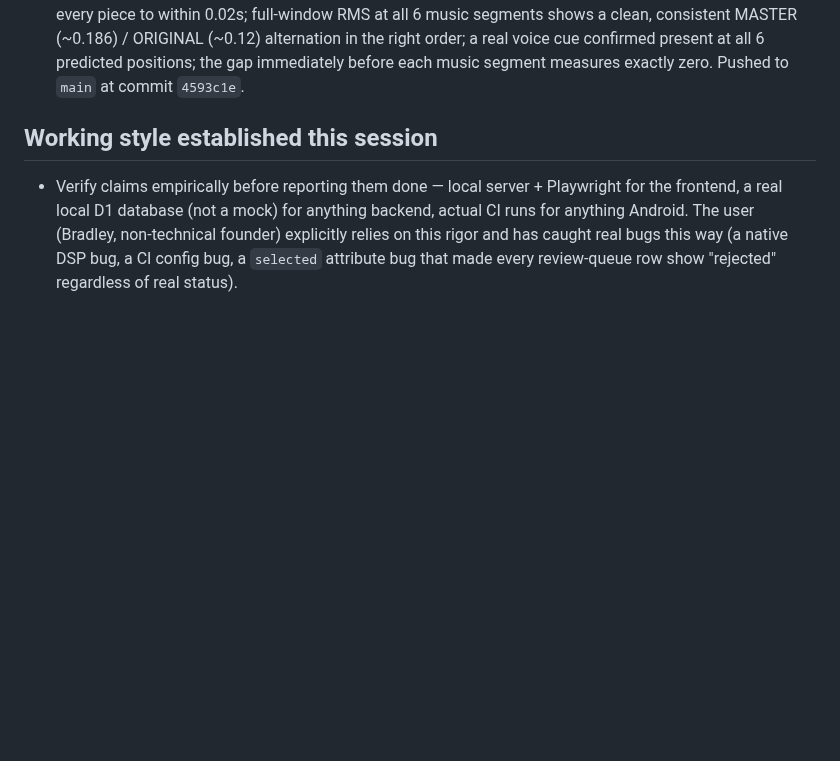
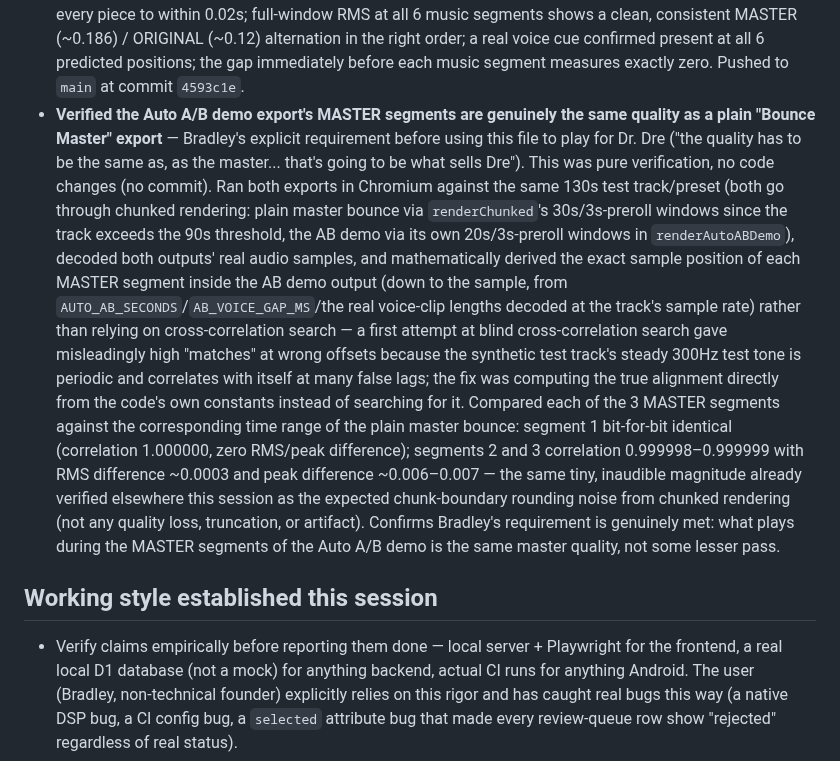
Before and after one commit to spalter9/spaltertech-site, a Markdown page: CLAUDE.md, the part around the change. Drawn GitHub-style; blank space fills up the shorter version.

Commit message:
Document verification: Auto A/B demo's MASTER quality matches plain bounce
No code changes needed. Verified numerically (exact sample-position math,
not blind correlation search, which gave false matches on the periodic
test tone) that the MASTER segments in the Auto A/B export are the same
quality as a standalone Bounce Master export - correlation 0.999998-1.0,
differences only at chunk-boundary rounding noise already characterized
elsewhere this session.
Co-Authored-By: Claude Sonnet 5 <noreply@anthropic.com>
Claude-Session: https://claude.ai/code/session_01UZLHa231FR1hbNMw7ML2WE

```diff
--- a/CLAUDE.md
+++ b/CLAUDE.md
@@ -396,6 +396,36 @@ real secrets there. `.wrangler/` (local D1 state) is also gitignored.
   a real voice cue confirmed present at all 6 predicted positions;
   the gap immediately before each music segment measures exactly
   zero. Pushed to `main` at commit `4593c1e`.
+- **Verified the Auto A/B demo export's MASTER segments are genuinely
+  the same quality as a plain "Bounce Master" export** — Bradley's
+  explicit requirement before using this file to play for Dr. Dre
+  ("the quality has to be the same as, as the master... that's going
+  to be what sells Dre"). This was pure verification, no code changes
+  (no commit). Ran both exports in Chromium against the same 130s
+  test track/preset (both go through chunked rendering: plain master
+  bounce via `renderChunked`'s 30s/3s-preroll windows since the track
+  exceeds the 90s threshold, the AB demo via its own 20s/3s-preroll
+  windows in `renderAutoABDemo`), decoded both outputs' real audio
+  samples, and mathematically derived the exact sample position of
+  each MASTER segment inside the AB demo output (down to the sample,
+  from `AUTO_AB_SECONDS`/`AB_VOICE_GAP_MS`/the real voice-clip lengths
+  decoded at the track's sample rate) rather than relying on
+  cross-correlation search — a first attempt at blind cross-correlation
+  search gave misleadingly high "matches" at wrong offsets because the
+  synthetic test track's steady 300Hz test tone is periodic and
+  correlates with itself at many false lags; the fix was computing the
+  true alignment directly from the code's own constants instead of
+  searching for it. Compared each of the 3 MASTER segments against the
+  corresponding time range of the plain master bounce: segment 1
+  bit-for-bit identical (correlation 1.000000, zero RMS/peak
+  difference); segments 2 and 3 correlation 0.999998–0.999999 with
+  RMS difference ~0.0003 and peak difference ~0.006–0.007 — the same
+  tiny, inaudible magnitude already verified elsewhere this session as
+  the expected chunk-boundary rounding noise from chunked rendering
+  (not any quality loss, truncation, or artifact). Confirms Bradley's
+  requirement is genuinely met: what plays during the MASTER segments
+  of the Auto A/B demo is the same master quality, not some lesser
+  pass.
 
 ## Working style established this session
 
```
